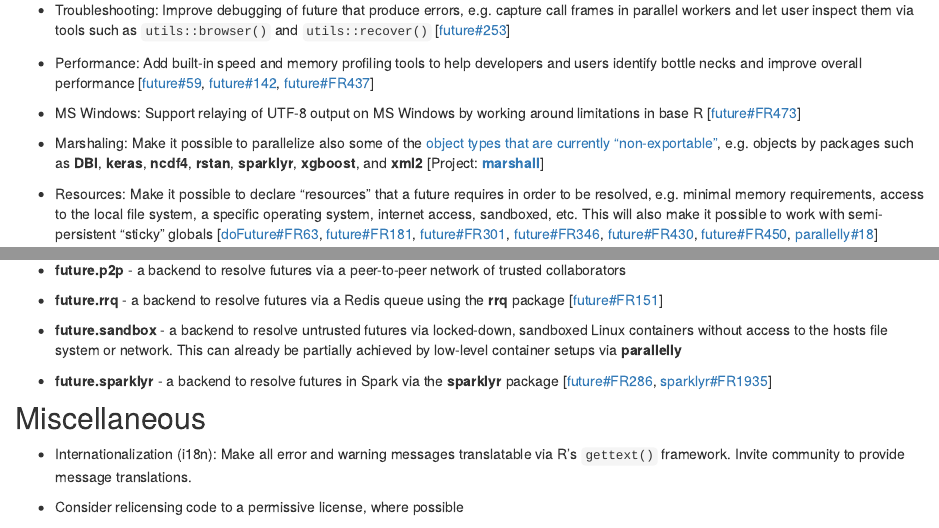
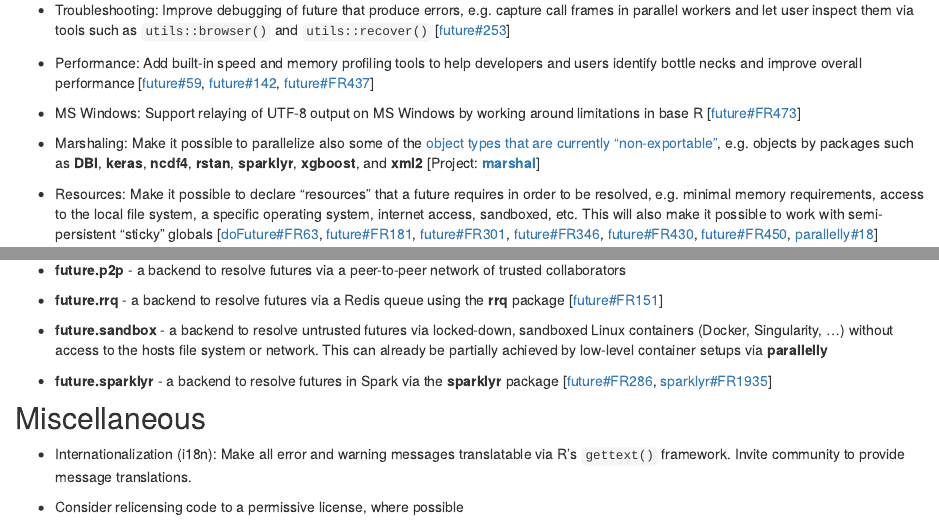
Before and after one commit to futureverse/futureverse.org, an R Markdown document (roadmap.Rmd): the page in a window 1100 px wide, from 420 px down, and a second part further down, joined at a grey line. Rendered offline with R 4.5, knitr and Pandoc, with nearby package versions; drawn as R Markdown's standard HTML page in place of the format the file asks for.

Commit message:
ROADMAP: Explicitly mention Docker and Singularity + marhsall -> marshal

```diff
--- a/roadmap.Rmd
+++ b/roadmap.Rmd
@@ -31,7 +31,7 @@ Below are some^[This list is manual curated and may not be comprehensive.  Pleas
   [[future#FR473]]
 
 * Marshaling: Make it possible to parallelize also some of the [object types that are currently "non-exportable"](https://future.futureverse.org/articles/future-4-non-exportable-objects.html), e.g. objects by packages such as **DBI**, **keras**, **ncdf4**, **rstan**, **sparklyr**, **xgboost**, and **xml2**
-  [Project: **[marshall]**]
+  [Project: **[marshal]**]
 
 * Resources: Make it possible to declare "resources" that a future requires in order to be resolved, e.g. minimal memory requirements, access to the local file system, a specific operating system, internet access, sandboxed, etc.  This will also make it possible to work with semi-persistent "sticky" globals
   [[doFuture#FR63], [future#FR181], [future#FR301], [future#FR346], [future#FR430], [future#FR450], [parallelly#18]]
@@ -87,7 +87,7 @@ Below is a list of future backends that are planned.
 * **future.rrq** - a backend to resolve futures via a Redis queue using the **rrq** package
   [[future#FR151]]
 
-* **future.sandbox** - a backend to resolve untrusted futures via locked-down, sandboxed Linux containers without access to the hosts file system or network. This can already be partially achieved by low-level container setups via **parallelly**
+* **future.sandbox** - a backend to resolve untrusted futures via locked-down, sandboxed Linux containers (Docker, Singularity, ...) without access to the hosts file system or network. This can already be partially achieved by low-level container setups via **parallelly**
 
 * **future.sparklyr** - a backend to resolve futures in Spark via the **sparklyr** package
   [[future#FR286], [sparklyr#FR1935]]
```
Also changed, not shown: roadmap.Rmd (2 more changed lines), 1 other file.
